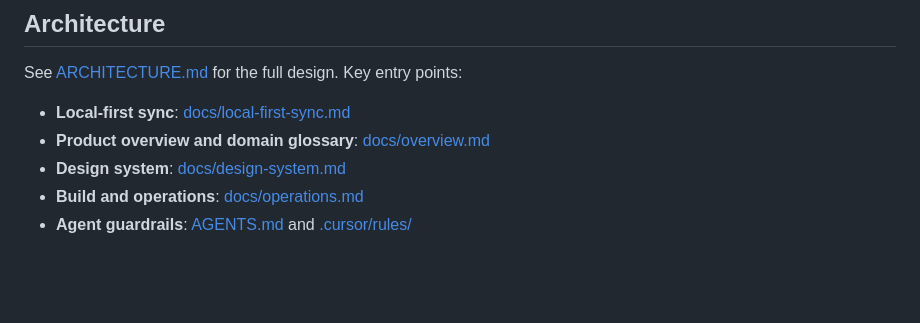
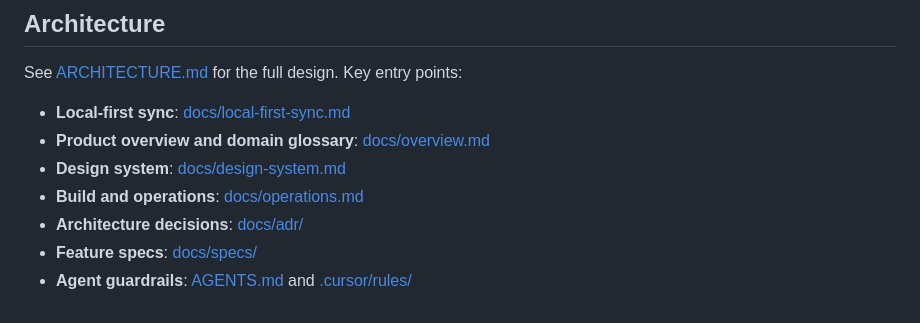
Before and after one commit to Nittuz/vyayamy, a Markdown page: README.md, the part around the change. Rendered like a GitHub page; blank space fills up the shorter version.

Commit message:
add ADR + specs to README key entry points
Surface docs/adr/ and docs/specs/ on the README so first-time readers
find the decision and design surfaces without spelunking.

Co-Authored-By: Claude Opus 4.7 (1M context) <noreply@anthropic.com>

```diff
--- a/README.md
+++ b/README.md
@@ -250,4 +250,6 @@ See [ARCHITECTURE.md](ARCHITECTURE.md) for the full design. Key entry points:
 - **Product overview and domain glossary**: [docs/overview.md](docs/overview.md)
 - **Design system**: [docs/design-system.md](docs/design-system.md)
 - **Build and operations**: [docs/operations.md](docs/operations.md)
+- **Architecture decisions**: [docs/adr/](docs/adr/)
+- **Feature specs**: [docs/specs/](docs/specs/)
 - **Agent guardrails**: [AGENTS.md](AGENTS.md) and [.cursor/rules/](.cursor/rules/)
```
